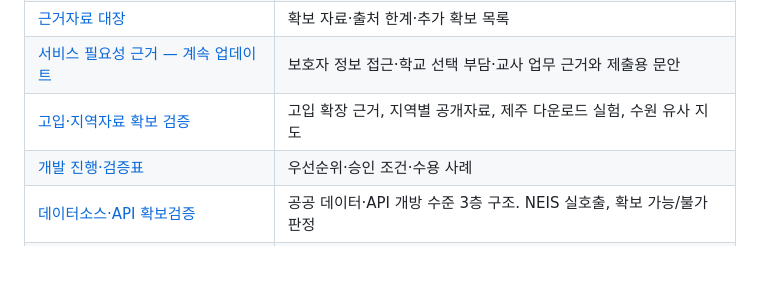
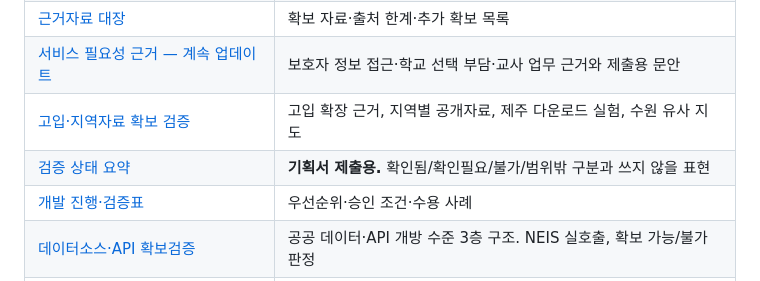
Before and after one commit to qkrpdms123/special-education-placement-map, a Markdown page: README.md, the part around the change. Rendered like a GitHub page.

```diff
--- a/README.md
+++ b/README.md
@@ -47,6 +47,7 @@ MVP 제외: 최종 배치·선정 심사, 실시간 잔여 정원 판단, 나이
 | [근거자료 대장](docs/research/조사자료_및_출처.md) | 확보 자료·출처 한계·추가 확보 목록 |
 | [서비스 필요성 근거 — 계속 업데이트](docs/research/1차제출_필요성_근거정리.md) | 보호자 정보 접근·학교 선택 부담·교사 업무 근거와 제출용 문안 |
 | [고입·지역자료 확보 검증](docs/research/고입_및_지역공개자료_확보검증.md) | 고입 확장 근거, 지역별 공개자료, 제주 다운로드 실험, 수원 유사 지도 |
+| [검증 상태 요약](docs/development/검증상태_요약.md) | **기획서 제출용.** 확인됨/확인필요/불가/범위밖 구분과 쓰지 않을 표현 |
 | [개발 진행·검증표](docs/development/실행계획_및_검증표.md) | 우선순위·승인 조건·수용 사례 |
 | [데이터소스·API 확보검증](docs/development/데이터소스_API_확보검증.md) | 공공 데이터·API 개방 수준 3층 구조. NEIS 실호출, 확보 가능/불가 판정 |
 | [MVP 범위정의](docs/development/MVP_범위정의.md) | 최소 입력, 근거리 3개 산출 규칙, 형제 처리, 인원 규칙의 적용 범위 |
```
Also changed, not shown: docs/development/검증상태_요약.md (added, +59 -0 lines).
